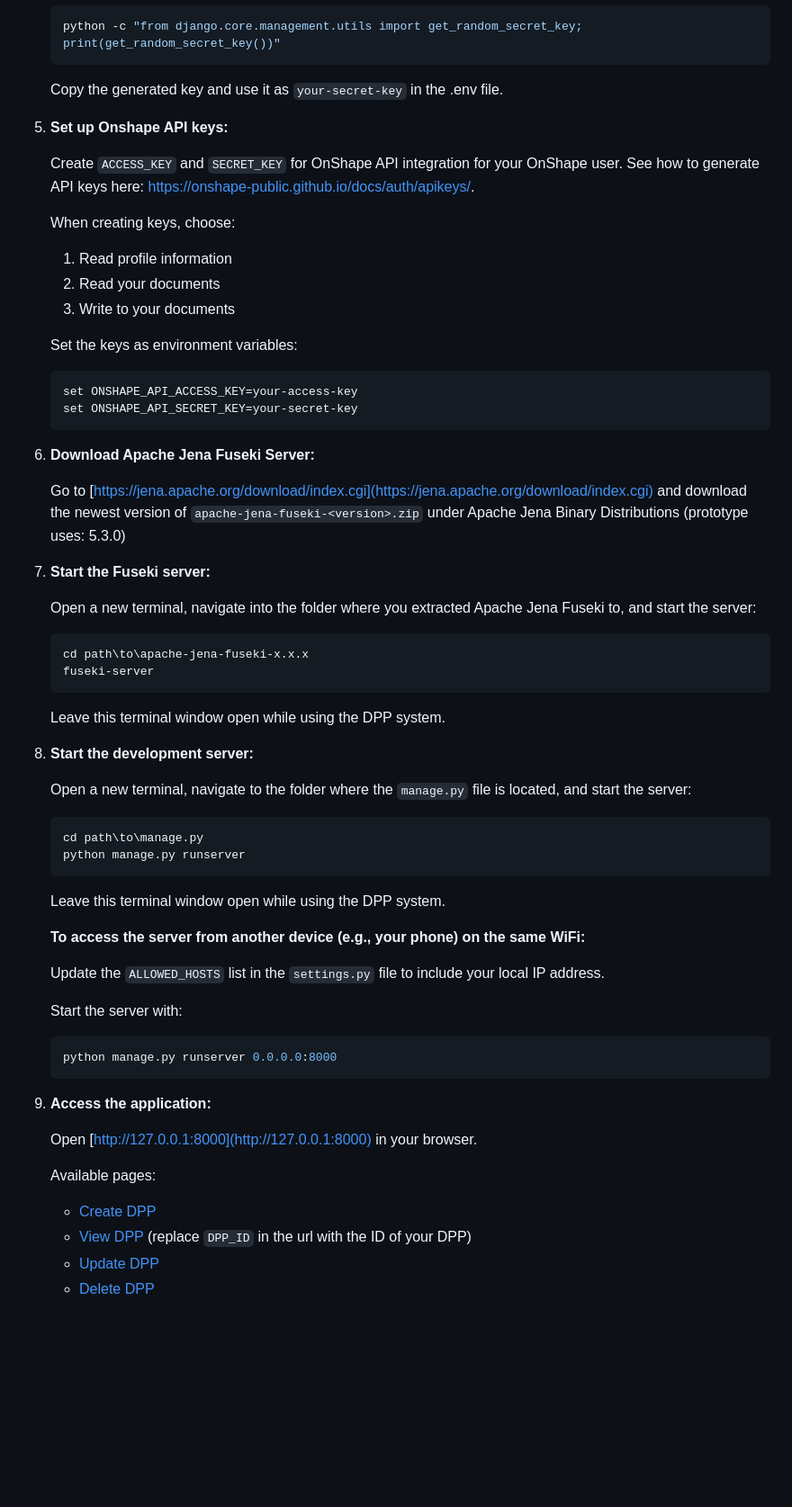
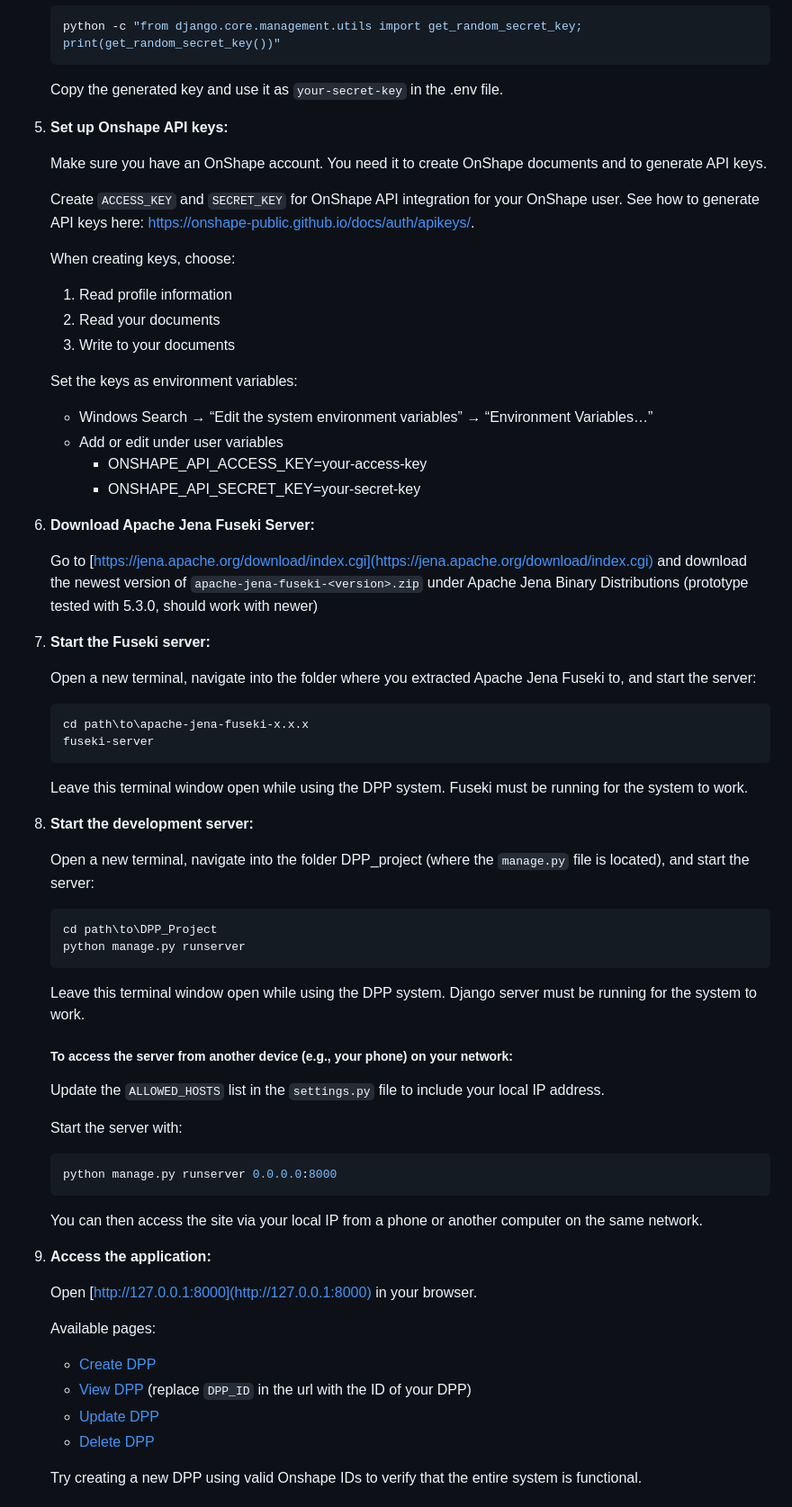
Before and after one commit to johgle/master-dpp, a Markdown page: README.md, the part around the change printed below. Shown: that part at 90% size. GitHub-like rendering; blank space fills up the shorter version.

````diff
--- a/README.md
+++ b/README.md
@@ -69,6 +86,8 @@ The DPP prototype includes:
 
 5. **Set up Onshape API keys:**
 
+   Make sure you have an OnShape account. You need it to create OnShape documents and to generate API keys.
+
    Create `ACCESS_KEY` and `SECRET_KEY` for OnShape API integration for your OnShape user. See how to generate API keys here: https://onshape-public.github.io/docs/auth/apikeys/.
 
    When creating keys, choose:
@@ -77,36 +96,36 @@ The DPP prototype includes:
    3. Write to your documents
 
    Set the keys as environment variables:
-    ```sh
-    set ONSHAPE_API_ACCESS_KEY=your-access-key
-    set ONSHAPE_API_SECRET_KEY=your-secret-key
-    ```
 
-6. **Download Apache Jena Fuseki Server:**
+   - Windows Search → “Edit the system environment variables” → “Environment Variables…”
+   - Add or edit under user variables
+        - ONSHAPE_API_ACCESS_KEY=your-access-key
+        - ONSHAPE_API_SECRET_KEY=your-secret-key
 
-   Go to [https://jena.apache.org/download/index.cgi](https://jena.apache.org/download/index.cgi) and download the newest version of `apache-jena-fuseki-<version>.zip` under Apache Jena Binary Distributions (prototype uses: 5.3.0)
+5. **Download Apache Jena Fuseki Server:**
 
-7. **Start the Fuseki server:**
+   Go to [https://jena.apache.org/download/index.cgi](https://jena.apache.org/download/index.cgi) and download the newest version of `apache-jena-fuseki-<version>.zip` under Apache Jena Binary Distributions (prototype tested with 5.3.0, should work with newer)
+
+6. **Start the Fuseki server:**
 
    Open a new terminal, navigate into the folder where you extracted Apache Jena Fuseki to, and start the server:
     ```sh
     cd path\to\apache-jena-fuseki-x.x.x
     fuseki-server
     ```
-    Leave this terminal window open while using the DPP system.
+    Leave this terminal window open while using the DPP system. Fuseki must be running for the system to work.
 
-8. **Start the development server:**
+7. **Start the development server:**
 
-
-   Open a new terminal, navigate to the folder where the `manage.py` file is located, and start the server:
+   Open a new terminal, navigate into the folder DPP_project (where the `manage.py` file is located), and start the server:
 
     ```sh
-    cd path\to\manage.py
+    cd path\to\DPP_Project
     python manage.py runserver
     ```
-    Leave this terminal window open while using the DPP system.
+    Leave this terminal window open while using the DPP system. Django server must be running for the system to work.
 
-   **To access the server from another device (e.g., your phone) on the same WiFi:**
+   ##### To access the server from another device (e.g., your phone) on your network:
 
    Update the `ALLOWED_HOSTS` list in the `settings.py` file to include your local IP address.
 
@@ -116,7 +135,10 @@ The DPP prototype includes:
    python manage.py runserver 0.0.0.0:8000
    ```
 
-9. **Access the application:**
+   You can then access the site via your local IP from a phone or another computer on the same network.
+
+
+8. **Access the application:**
 
    Open [http://127.0.0.1:8000](http://127.0.0.1:8000) in your browser.
 
@@ -127,4 +149,5 @@ The DPP prototype includes:
    - [Update DPP](http://127.0.0.1:8000/update_dpp/)
    - [Delete DPP](http://127.0.0.1:8000/delete_dpp/)
 
+   Try creating a new DPP using valid Onshape IDs to verify that the entire system is functional.
 
````
Also changed, not shown: other parts of README.md (+28 -151 lines).
